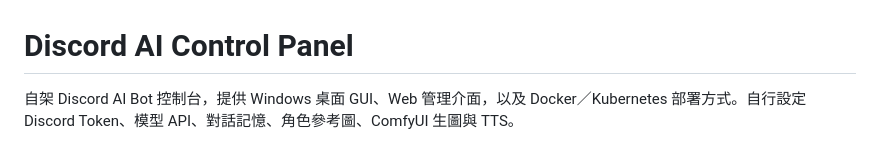
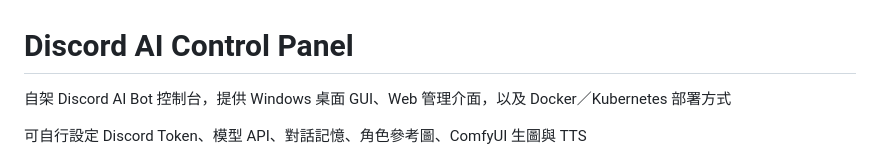
Before and after one commit to clare8151214/discord-ai-control-panel, a Markdown page: README.md, the part around one of its changes. Rendered like a GitHub page.

```diff
--- a/README.md
+++ b/README.md
@@ -1,6 +1,8 @@
 # Discord AI Control Panel
 
-自架 Discord AI Bot 控制台，提供 Windows 桌面 GUI、Web 管理介面，以及 Docker／Kubernetes 部署方式。自行設定 Discord Token、模型 API、對話記憶、角色參考圖、ComfyUI 生圖與 TTS。
+自架 Discord AI Bot 控制台，提供 Windows 桌面 GUI、Web 管理介面，以及 Docker／Kubernetes 部署方式
+
+可自行設定 Discord Token、模型 API、對話記憶、角色參考圖、ComfyUI 生圖與 TTS
 
 ![控制台示意畫面](docs/assets/control-panel-desktop.png)
 
```
Also changed, not shown: other parts of README.md (+59 -33 lines).
